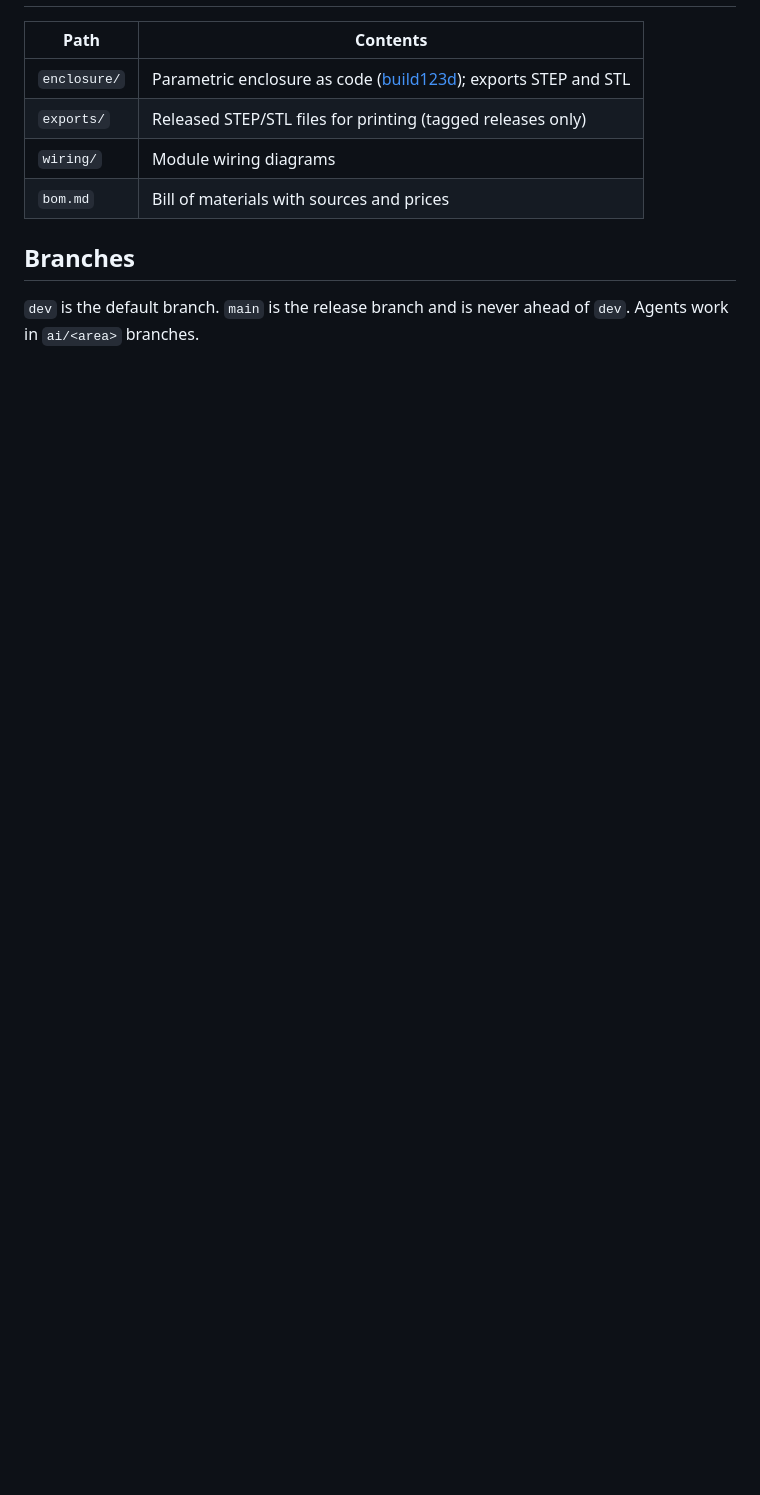
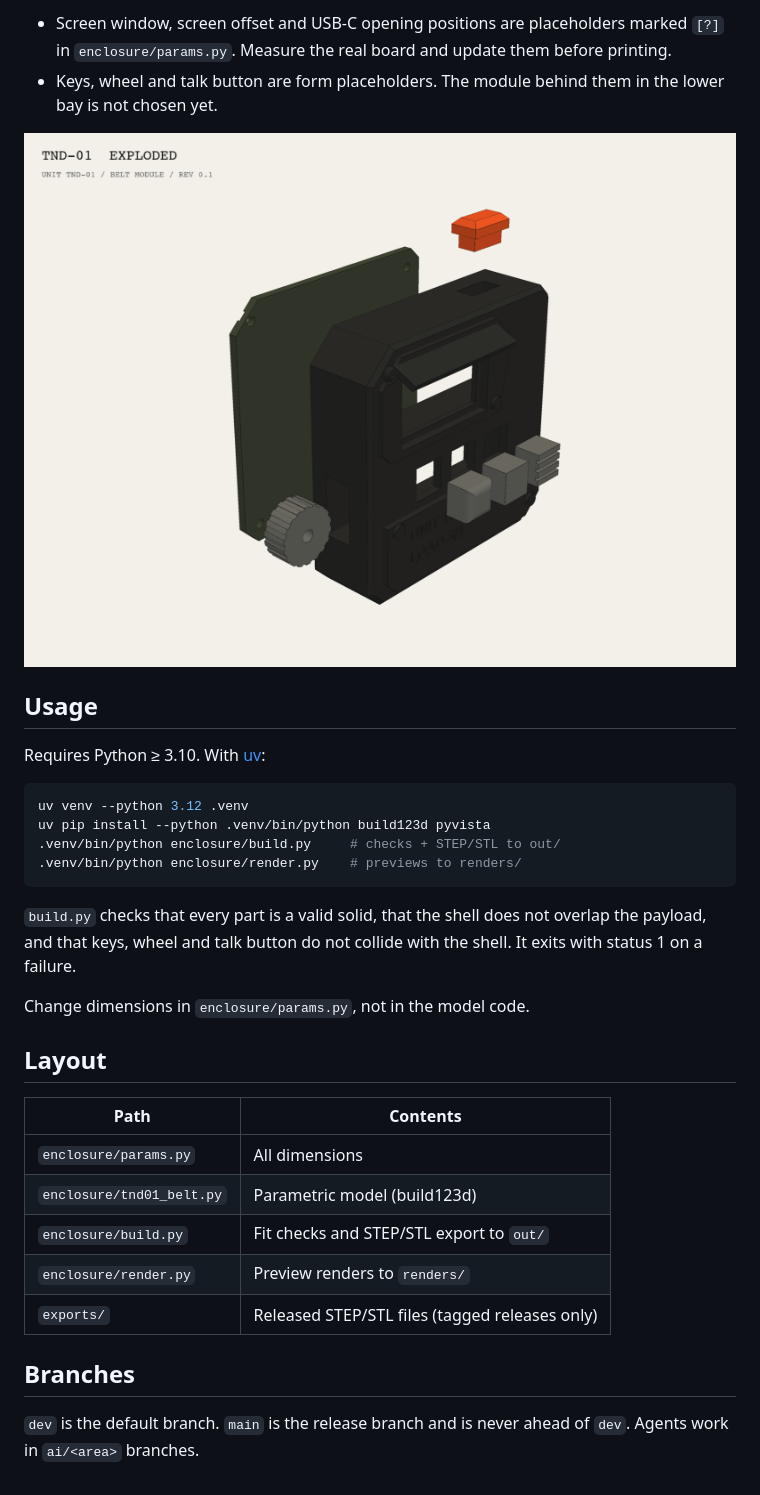
Before and after one commit to milvalen/tender-hardware, a Markdown page: README.md, the part around one of its changes. GitHub-like rendering; pictures changed too: renders/tnd01_exploded.png (added); blank space fills up the shorter version.

````diff
--- a/README.md
+++ b/README.md
@@ -12,10 +27,32 @@ Planned. Stage 0 uses ready-made boards with snap-in connectors (Qwiic / STEMMA
+- Screen window, screen offset and USB-C opening positions are placeholders marked `[?]` in `enclosure/params.py`. Measure the real board and update them before printing.
+- Keys, wheel and talk button are form placeholders. The module behind them in the lower bay is not chosen yet.
+
+![Exploded view](renders/tnd01_exploded.png)
+
+## Usage
+
+Requires Python ≥ 3.10. With [uv](https://docs.astral.sh/uv/):
+
+```bash
+uv venv --python 3.12 .venv
+uv pip install --python .venv/bin/python build123d pyvista
+.venv/bin/python enclosure/build.py     # checks + STEP/STL to out/
+.venv/bin/python enclosure/render.py    # previews to renders/
+```
+
+`build.py` checks that every part is a valid solid, that the shell does not overlap the payload, and that keys, wheel and talk button do not collide with the shell. It exits with status 1 on a failure.
+
+Change dimensions in `enclosure/params.py`, not in the model code.
+
+## Layout
 
 | Path | Contents |
 |---|---|
-| `enclosure/` | Parametric enclosure as code ([build123d](https://github.com/gumyr/build123d)); exports STEP and STL |
-| `exports/` | Released STEP/STL files for printing (tagged releases only) |
-| `wiring/` | Module wiring diagrams |
-| `bom.md` | Bill of materials with sources and prices |
+| `enclosure/params.py` | All dimensions |
+| `enclosure/tnd01_belt.py` | Parametric model (build123d) |
+| `enclosure/build.py` | Fit checks and STEP/STL export to `out/` |
+| `enclosure/render.py` | Preview renders to `renders/` |
+| `exports/` | Released STEP/STL files (tagged releases only) |
 
 ## Branches
 
````
Also changed, not shown: other parts of README.md (+17 -2 lines), renders/tnd01_back.png (added), renders/tnd01_front.png (added), 6 other files.
